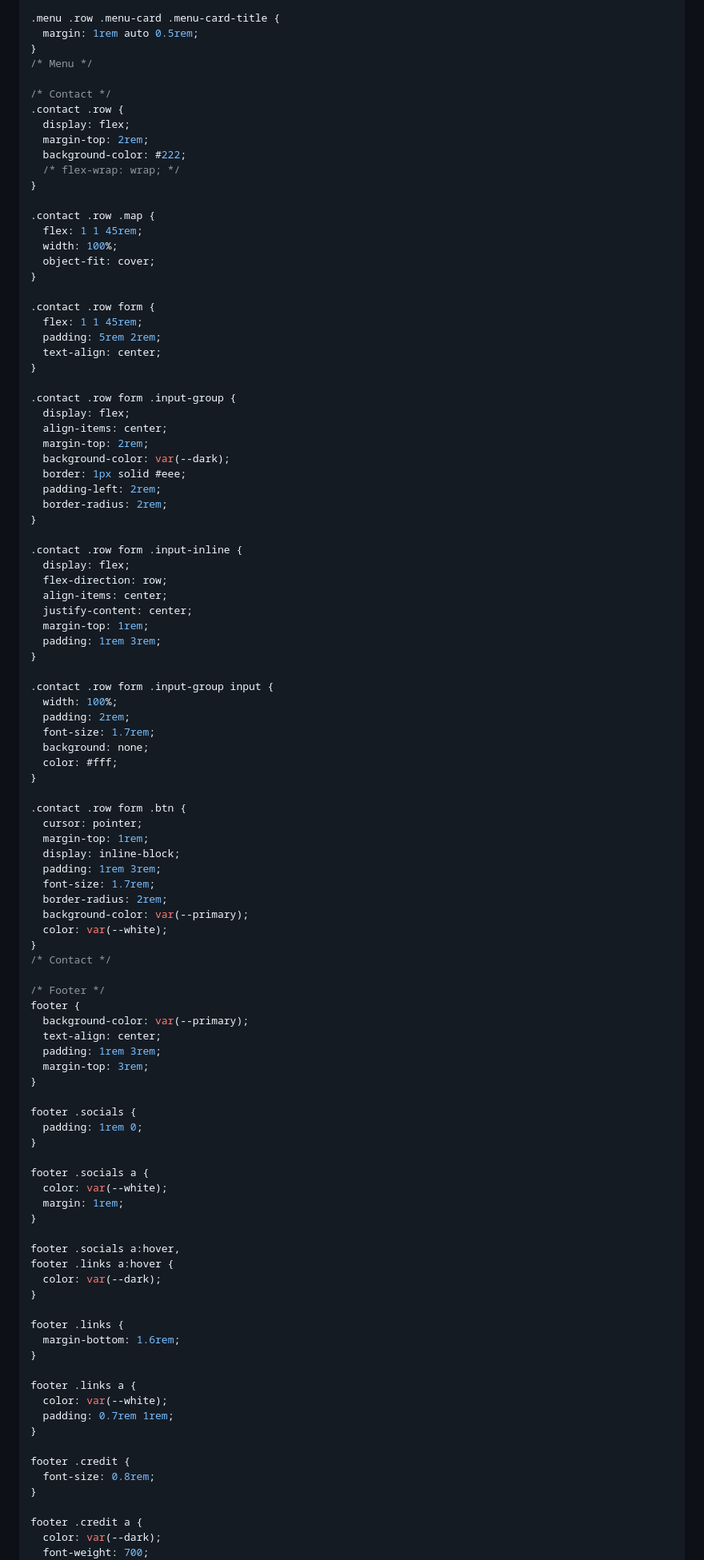
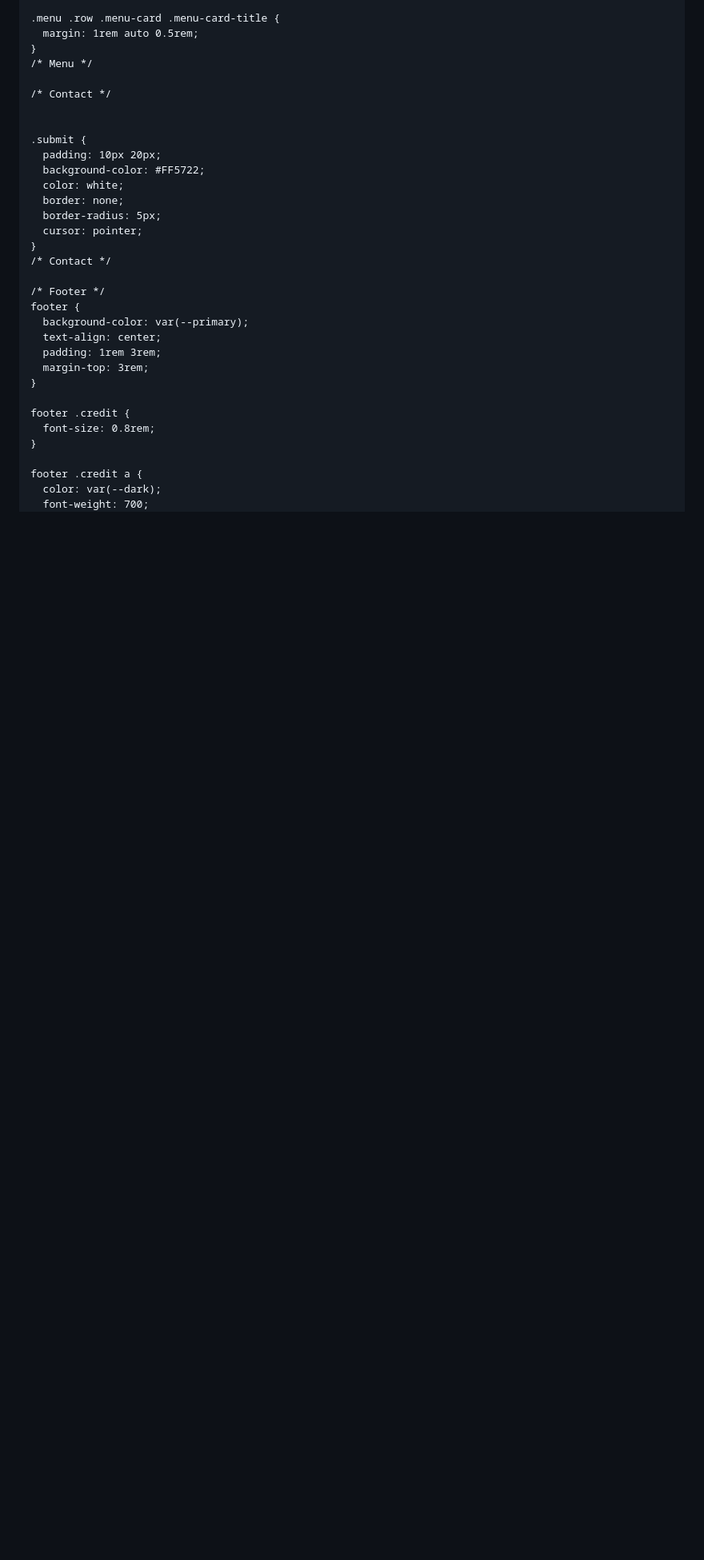
Before and after one commit to revou-fundamental-course/07-apr-25-Ichsananawin07, a Markdown page: README.md, the part around the change printed below. Shown: that part at 80% size. Rendered like a GitHub page; blank space fills up the shorter version.

```diff
--- a/README.md
+++ b/README.md
@@ -435,61 +442,15 @@ body {
 /* Menu */
 
 /* Contact */
-.contact .row {
-  display: flex;
-  margin-top: 2rem;
-  background-color: #222;
-  /* flex-wrap: wrap; */
-}
 
-.contact .row .map {
-  flex: 1 1 45rem;
-  width: 100%;
-  object-fit: cover;
-}
 
-.contact .row form {
-  flex: 1 1 45rem;
-  padding: 5rem 2rem;
-  text-align: center;
-}
-
-.contact .row form .input-group {
-  display: flex;
-  align-items: center;
-  margin-top: 2rem;
-  background-color: var(--dark);
-  border: 1px solid #eee;
-  padding-left: 2rem;
-  border-radius: 2rem;
-}
-
-.contact .row form .input-inline {
-  display: flex;
-  flex-direction: row;
-  align-items: center;
-  justify-content: center;
-  margin-top: 1rem;
-  padding: 1rem 3rem;
-}
-
-.contact .row form .input-group input {
-  width: 100%;
-  padding: 2rem;
-  font-size: 1.7rem;
-  background: none;
-  color: #fff;
-}
-
-.contact .row form .btn {
+.submit {
+  padding: 10px 20px;
+  background-color: #FF5722;
+  color: white;
+  border: none;
+  border-radius: 5px;
   cursor: pointer;
-  margin-top: 1rem;
-  display: inline-block;
-  padding: 1rem 3rem;
-  font-size: 1.7rem;
-  border-radius: 2rem;
-  background-color: var(--primary);
-  color: var(--white);
 }
 /* Contact */
 
@@ -499,29 +460,6 @@ footer {
   text-align: center;
   padding: 1rem 3rem;
   margin-top: 3rem;
-}
-
-footer .socials {
-  padding: 1rem 0;
-}
-
-footer .socials a {
-  color: var(--white);
-  margin: 1rem;
-}
-
-footer .socials a:hover,
-footer .links a:hover {
-  color: var(--dark);
-}
-
-footer .links {
-  margin-bottom: 1.6rem;
-}
-
-footer .links a {
-  color: var(--white);
-  padding: 0.7rem 1rem;
 }
 
 footer .credit {
```
Also changed, not shown: other parts of README.md (+223 -251 lines).
